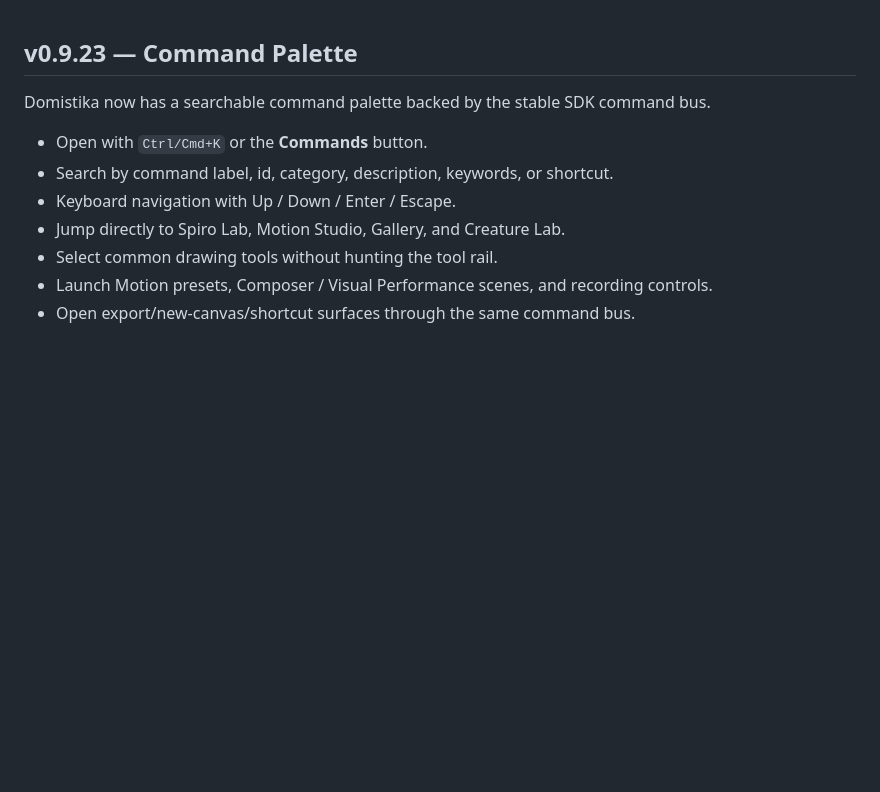
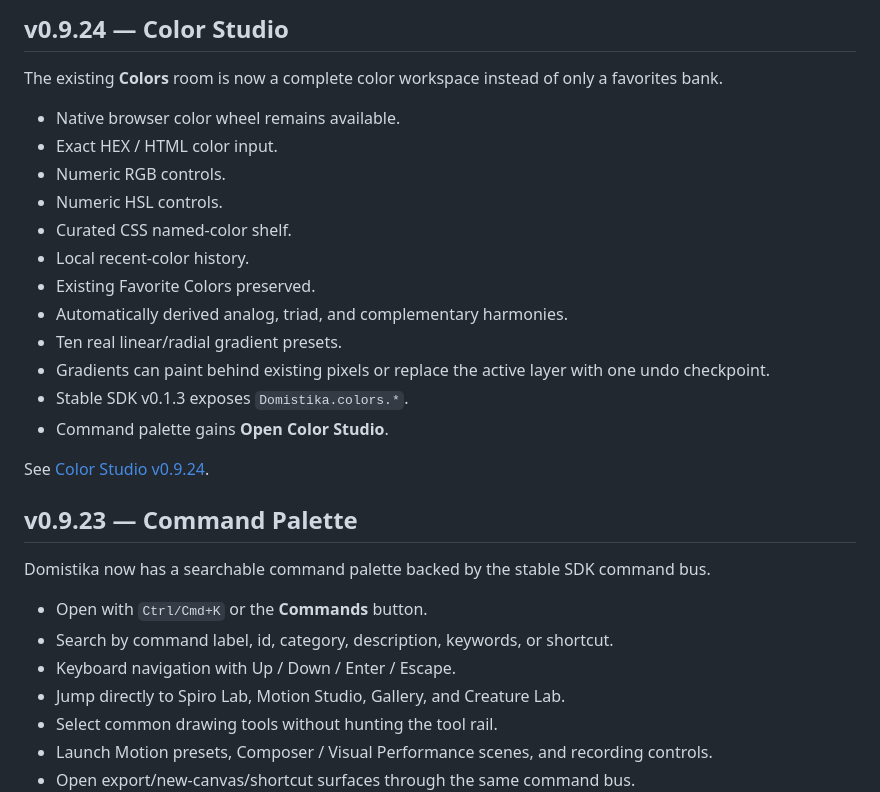
Before and after one commit to MichaelWave369/Domistika, a Markdown page: README.md, the part around the change. Drawn GitHub-style; blank space fills up the shorter version.

Commit message:
docs: introduce Color Studio v0.9.24

```diff
--- a/README.md
+++ b/README.md
@@ -1,3 +1,22 @@
+## v0.9.24 — Color Studio
+
+The existing **Colors** room is now a complete color workspace instead of only a favorites bank.
+
+- Native browser color wheel remains available.
+- Exact HEX / HTML color input.
+- Numeric RGB controls.
+- Numeric HSL controls.
+- Curated CSS named-color shelf.
+- Local recent-color history.
+- Existing Favorite Colors preserved.
+- Automatically derived analog, triad, and complementary harmonies.
+- Ten real linear/radial gradient presets.
+- Gradients can paint behind existing pixels or replace the active layer with one undo checkpoint.
+- Stable SDK v0.1.3 exposes `Domistika.colors.*`.
+- Command palette gains **Open Color Studio**.
+
+See [Color Studio v0.9.24](docs/COLOR_STUDIO_V0924.md).
+
 ## v0.9.23 — Command Palette
 
 Domistika now has a searchable command palette backed by the stable SDK command bus.
```
